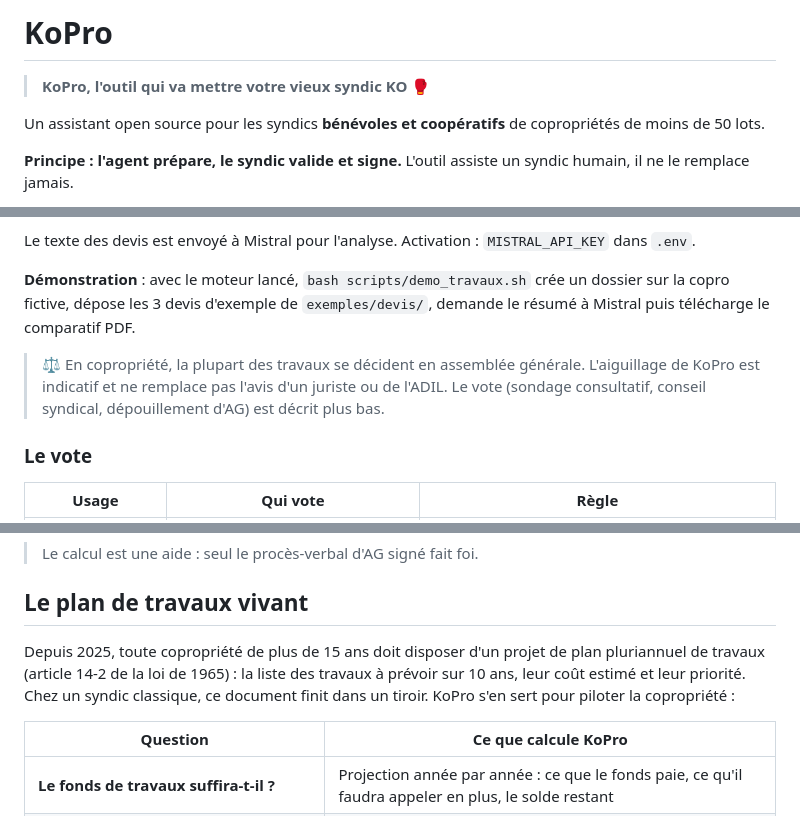
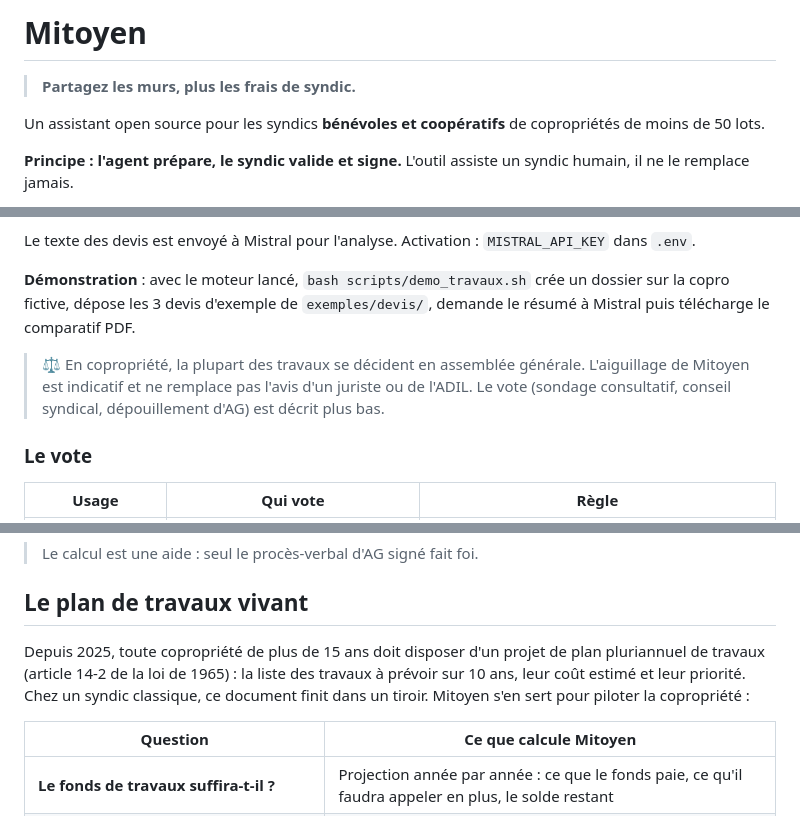
Before and after one commit to valrqr/KoPro, a Markdown page: README.md, 3 parts joined by grey strips. Rendered like a GitHub page.

```diff
--- a/README.md
+++ b/README.md
@@ -3,8 +3,8 @@
 </p>
 
-# KoPro
+# Mitoyen
 
-> **KoPro, l'outil qui va mettre votre vieux syndic KO** 🥊
+> **Partagez les murs, plus les frais de syndic.**
 
 Un assistant open source pour les syndics **bénévoles et coopératifs** de copropriétés de moins de 50 lots.
 
@@ -142,7 +151,7 @@ Le texte des devis est envoyé à Mistral pour l'analyse. Activation : `MISTRAL_
 
 **Démonstration** : avec le moteur lancé, `bash scripts/demo_travaux.sh` crée un dossier sur la copro fictive, dépose les 3 devis d'exemple de `exemples/devis/`, demande le résumé à Mistral puis télécharge le comparatif PDF.
 
-> ⚖️ En copropriété, la plupart des travaux se décident en assemblée générale. L'aiguillage de KoPro est indicatif et ne remplace pas l'avis d'un juriste ou de l'ADIL. Le vote (sondage consultatif, conseil syndical, dépouillement d'AG) est décrit plus bas.
+> ⚖️ En copropriété, la plupart des travaux se décident en assemblée générale. L'aiguillage de Mitoyen est indicatif et ne remplace pas l'avis d'un juriste ou de l'ADIL. Le vote (sondage consultatif, conseil syndical, dépouillement d'AG) est décrit plus bas.
 
 ### Le vote
 
@@ -160,9 +169,9 @@ Pour plusieurs devis, chaque devis fait l'objet d'une résolution, votées dans
 
 ## Le plan de travaux vivant
 
-Depuis 2025, toute copropriété de plus de 15 ans doit disposer d'un projet de plan pluriannuel de travaux (article 14-2 de la loi de 1965) : la liste des travaux à prévoir sur 10 ans, leur coût estimé et leur priorité. Chez un syndic classique, ce document finit dans un tiroir. KoPro s'en sert pour piloter la copropriété :
+Depuis 2025, toute copropriété de plus de 15 ans doit disposer d'un projet de plan pluriannuel de travaux (article 14-2 de la loi de 1965) : la liste des travaux à prévoir sur 10 ans, leur coût estimé et leur priorité. Chez un syndic classique, ce document finit dans un tiroir. Mitoyen s'en sert pour piloter la copropriété :
 
-| Question | Ce que calcule KoPro |
+| Question | Ce que calcule Mitoyen |
 |---|---|
 | **Le fonds de travaux suffira-t-il ?** | Projection année par année : ce que le fonds paie, ce qu'il faudra appeler en plus, le solde restant |
 | **Quel minimum légal ?** | 5 % du budget prévisionnel et, une fois le plan adopté en AG, 2,5 % du montant de ses travaux |
```
Also changed, not shown: other parts of README.md (+33 -7 lines), CONTRIBUTING.md (+6 -6 lines), docs/apercu_formulaire_vote.png (added), 13 other files.
